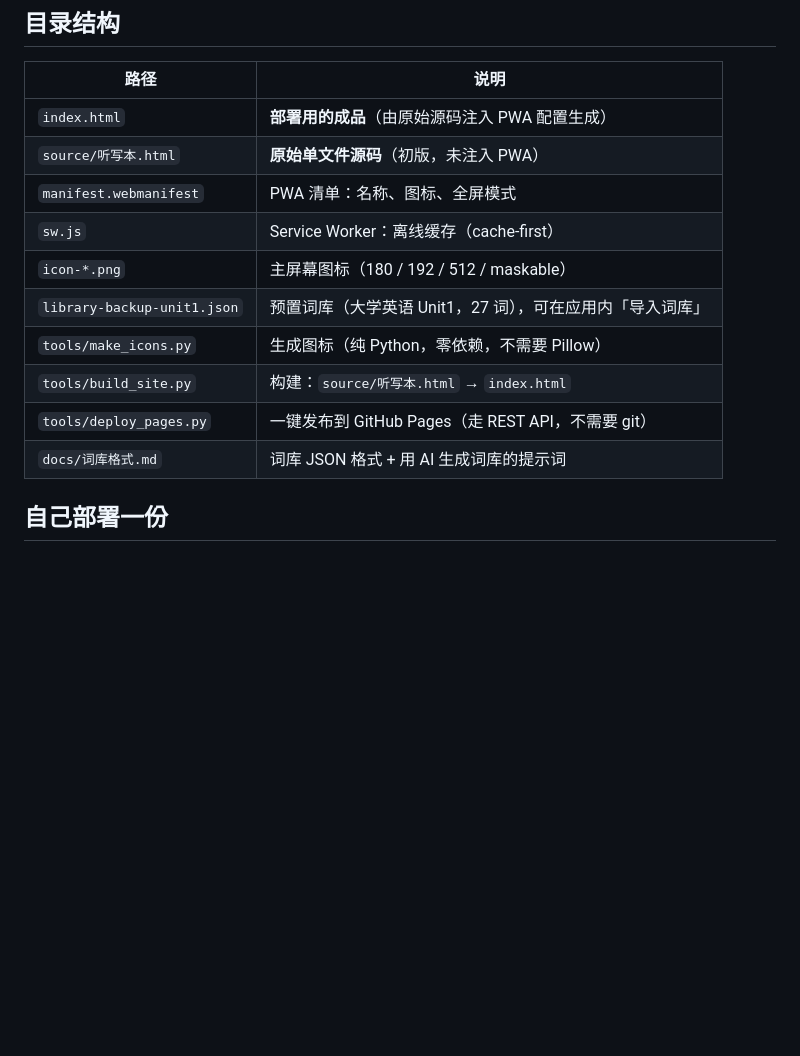
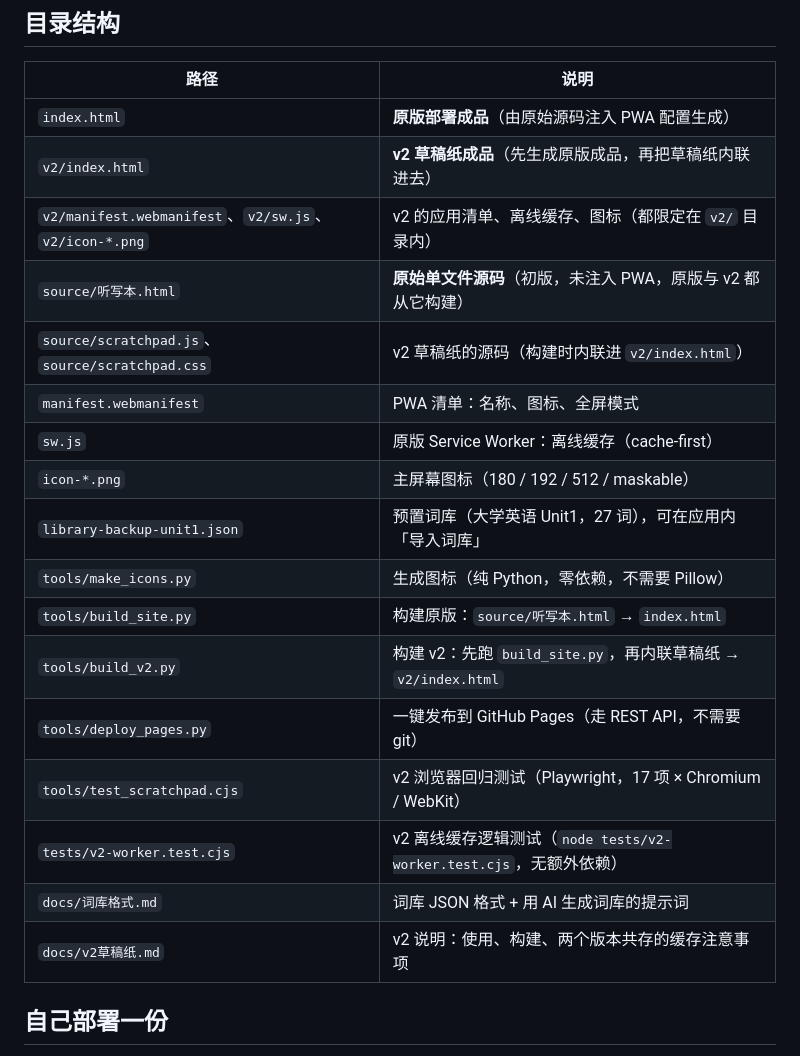
Before and after one commit to hongcheng20071024-maker/tingxieben, a Markdown page: README.md, the part around one of its changes. GitHub-like rendering; blank space fills up the shorter version.

```diff
--- a/README.md
+++ b/README.md
@@ -50,16 +56,23 @@ An offline-capable, single-file English vocabulary dictation web app (PWA) for i
 
 | 路径 | 说明 |
 | --- | --- |
-| `index.html` | **部署用的成品**（由原始源码注入 PWA 配置生成） |
-| `source/听写本.html` | **原始单文件源码**（初版，未注入 PWA） |
+| `index.html` | **原版部署成品**（由原始源码注入 PWA 配置生成） |
+| `v2/index.html` | **v2 草稿纸成品**（先生成原版成品，再把草稿纸内联进去） |
+| `v2/manifest.webmanifest`、`v2/sw.js`、`v2/icon-*.png` | v2 的应用清单、离线缓存、图标（都限定在 `v2/` 目录内） |
+| `source/听写本.html` | **原始单文件源码**（初版，未注入 PWA，原版与 v2 都从它构建） |
+| `source/scratchpad.js`、`source/scratchpad.css` | v2 草稿纸的源码（构建时内联进 `v2/index.html`） |
 | `manifest.webmanifest` | PWA 清单：名称、图标、全屏模式 |
-| `sw.js` | Service Worker：离线缓存（cache-first） |
+| `sw.js` | 原版 Service Worker：离线缓存（cache-first） |
 | `icon-*.png` | 主屏幕图标（180 / 192 / 512 / maskable） |
 | `library-backup-unit1.json` | 预置词库（大学英语 Unit1，27 词），可在应用内「导入词库」 |
 | `tools/make_icons.py` | 生成图标（纯 Python，零依赖，不需要 Pillow） |
-| `tools/build_site.py` | 构建：`source/听写本.html` → `index.html` |
+| `tools/build_site.py` | 构建原版：`source/听写本.html` → `index.html` |
+| `tools/build_v2.py` | 构建 v2：先跑 `build_site.py`，再内联草稿纸 → `v2/index.html` |
 | `tools/deploy_pages.py` | 一键发布到 GitHub Pages（走 REST API，不需要 git） |
+| `tools/test_scratchpad.cjs` | v2 浏览器回归测试（Playwright，17 项 × Chromium / WebKit） |
+| `tests/v2-worker.test.cjs` | v2 离线缓存逻辑测试（`node tests/v2-worker.test.cjs`，无额外依赖） |
 | `docs/词库格式.md` | 词库 JSON 格式 + 用 AI 生成词库的提示词 |
+| `docs/v2草稿纸.md` | v2 说明：使用、构建、两个版本共存的缓存注意事项 |
 
 ## 自己部署一份
 
```
Also changed, not shown: other parts of README.md (+15 -5 lines), docs/v2草稿纸.md (added, +54 -0 lines), docs/v2草稿纸-iPad横屏.png (added), v2/icon-180.png (added), v2/icon-192.png (added), v2/icon-512.png (added), v2/icon-maskable-512.png (added), 8 other files.
